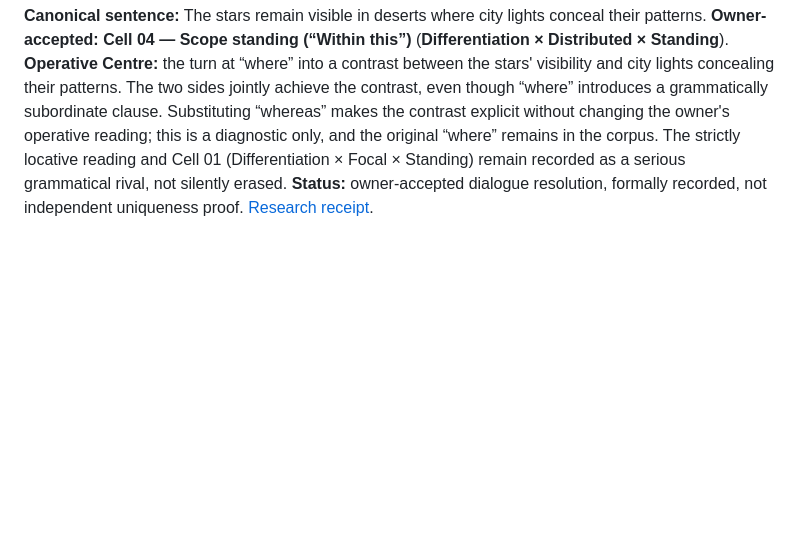
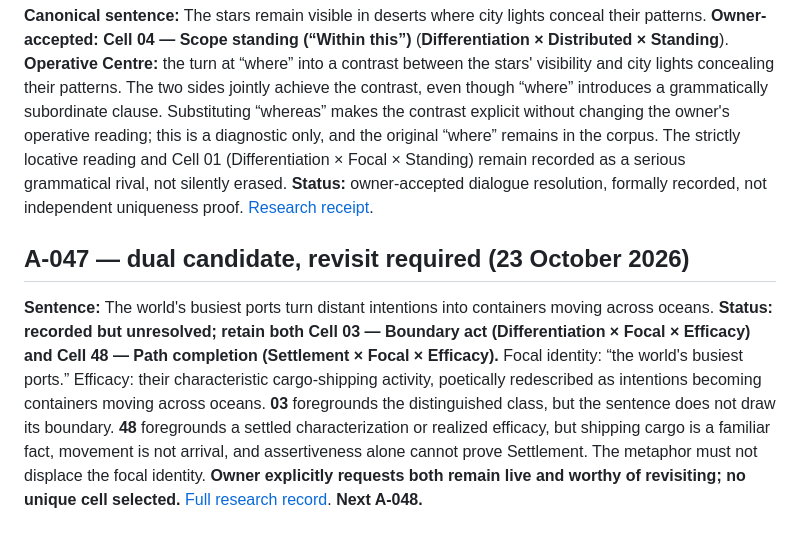
Before and after one commit to TitanicParker/everything-fresh, a Markdown page: laboratory/RESOLUTION_REGISTER.md, the part around the change. Drawn GitHub-style; blank space fills up the shorter version.

Commit message:
Preserve A-047 dual candidates and revisit status

```diff
--- a/laboratory/RESOLUTION_REGISTER.md
+++ b/laboratory/RESOLUTION_REGISTER.md
@@ -507,3 +507,8 @@ These are dialogue-selected working resolutions, not uniqueness proofs. A-041 re
 ## A-045 — “where” directs a contrast (23 October 2026)
 
 **Canonical sentence:** The stars remain visible in deserts where city lights conceal their patterns. **Owner-accepted:** **Cell 04 — Scope standing (“Within this”)** (**Differentiation × Distributed × Standing**). **Operative Centre:** the turn at “where” into a contrast between the stars' visibility and city lights concealing their patterns. The two sides jointly achieve the contrast, even though “where” introduces a grammatically subordinate clause. Substituting “whereas” makes the contrast explicit without changing the owner's operative reading; this is a diagnostic only, and the original “where” remains in the corpus. The strictly locative reading and Cell 01 (Differentiation × Focal × Standing) remain recorded as a serious grammatical rival, not silently erased. **Status:** owner-accepted dialogue resolution, formally recorded, not independent uniqueness proof. [Research receipt](https://github.com/TitanicParker/everything-fresh/blob/main/laboratory/resolutions/A-045-resolution-2026-10-23.md).
+
+
+## A-047 — dual candidate, revisit required (23 October 2026)
+
+**Sentence:** The world's busiest ports turn distant intentions into containers moving across oceans. **Status: recorded but unresolved; retain both Cell 03 — Boundary act (Differentiation × Focal × Efficacy) and Cell 48 — Path completion (Settlement × Focal × Efficacy).** Focal identity: “the world's busiest ports.” Efficacy: their characteristic cargo-shipping activity, poetically redescribed as intentions becoming containers moving across oceans. **03** foregrounds the distinguished class, but the sentence does not draw its boundary. **48** foregrounds a settled characterization or realized efficacy, but shipping cargo is a familiar fact, movement is not arrival, and assertiveness alone cannot prove Settlement. The metaphor must not displace the focal identity. **Owner explicitly requests both remain live and worthy of revisiting; no unique cell selected.** [Full research record](https://github.com/TitanicParker/everything-fresh/blob/main/laboratory/resolutions/A-047-dual-candidate-2026-10-23.md). **Next A-048.**
```
